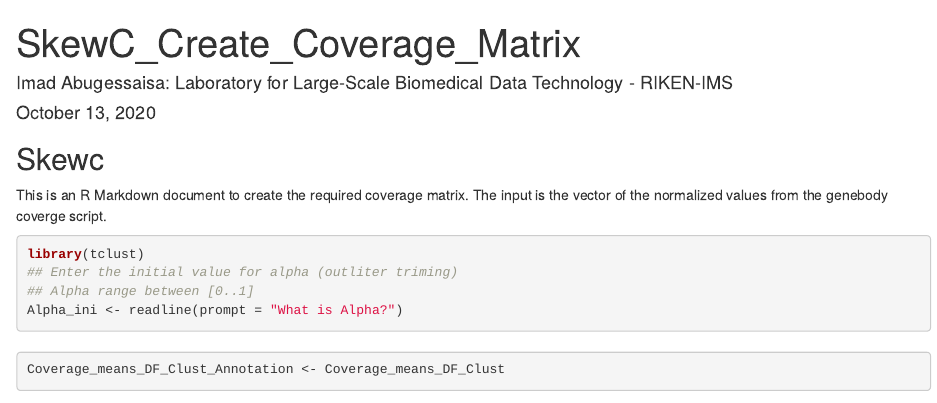
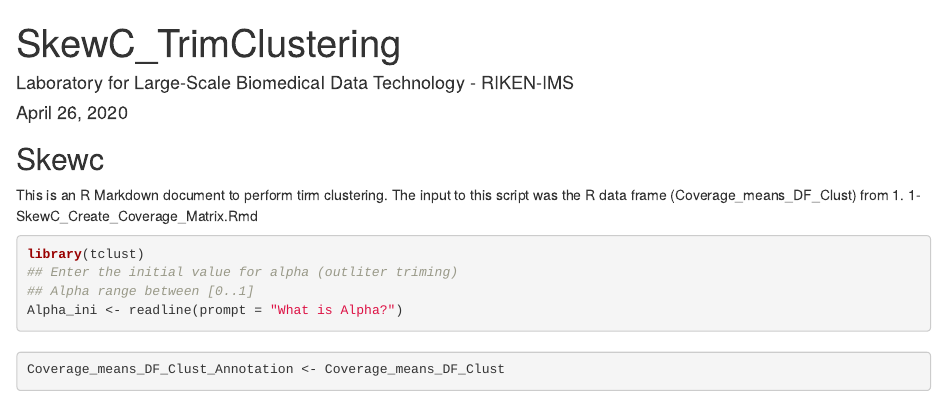
Before and after one commit to LSBDT/SkewC, an R Markdown document (RMarkdown/3-SkewC_TrimClustering.Rmd): the page in a window 1100 px wide, from its top. Rendered offline with R 4.5, knitr and Pandoc, with nearby package versions; some code elsewhere in the file could not run offline.

Commit message:
Update 3-SkewC_TrimClustering.Rmd

````diff
--- a/RMarkdown/3-SkewC_TrimClustering.Rmd
+++ b/RMarkdown/3-SkewC_TrimClustering.Rmd
@@ -1,7 +1,7 @@
 ---
-title:  "SkewC_Create_Coverage_Matrix"
-author: "Imad Abugessaisa: Laboratory for Large-Scale Biomedical Data Technology - RIKEN-IMS"
-date:    "October 13, 2020"
+title:  "SkewC_TrimClustering"
+author: "Laboratory for Large-Scale Biomedical Data Technology - RIKEN-IMS"
+date:    "April 26, 2020"
 SkewC R : Version 0.3 {Solve R memory issue with large dataset with more that 10 cells}
 ---
 
@@ -12,7 +12,8 @@ options(width=100)
 
 ## Skewc
 
-This is an R Markdown document to create the required coverage matrix. The input is the vector of the normalized values from the genebody coverge script.
+This is an R Markdown document to perform tirm clustering. The input to this script was the R data frame (Coverage_means_DF_Clust) from
+1.	1-SkewC_Create_Coverage_Matrix.Rmd
 
 ```{r load required libraries}
 library(tclust)
````
